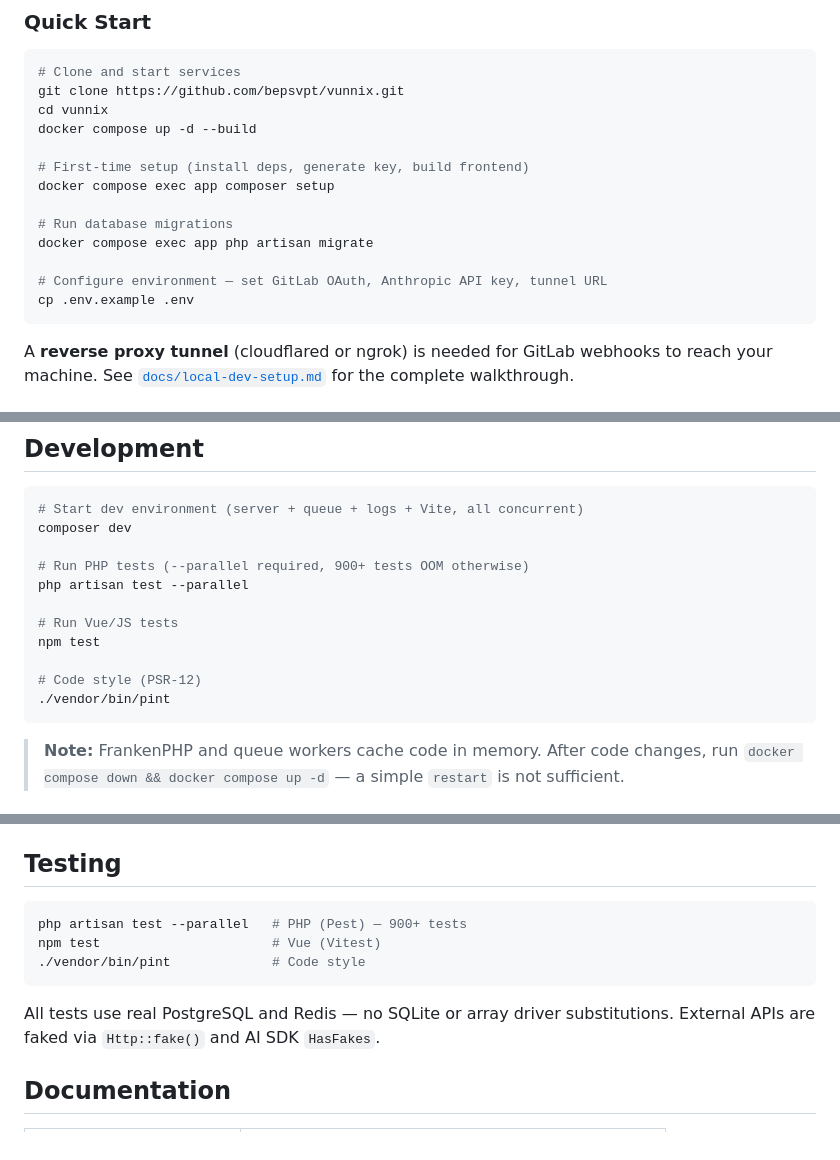
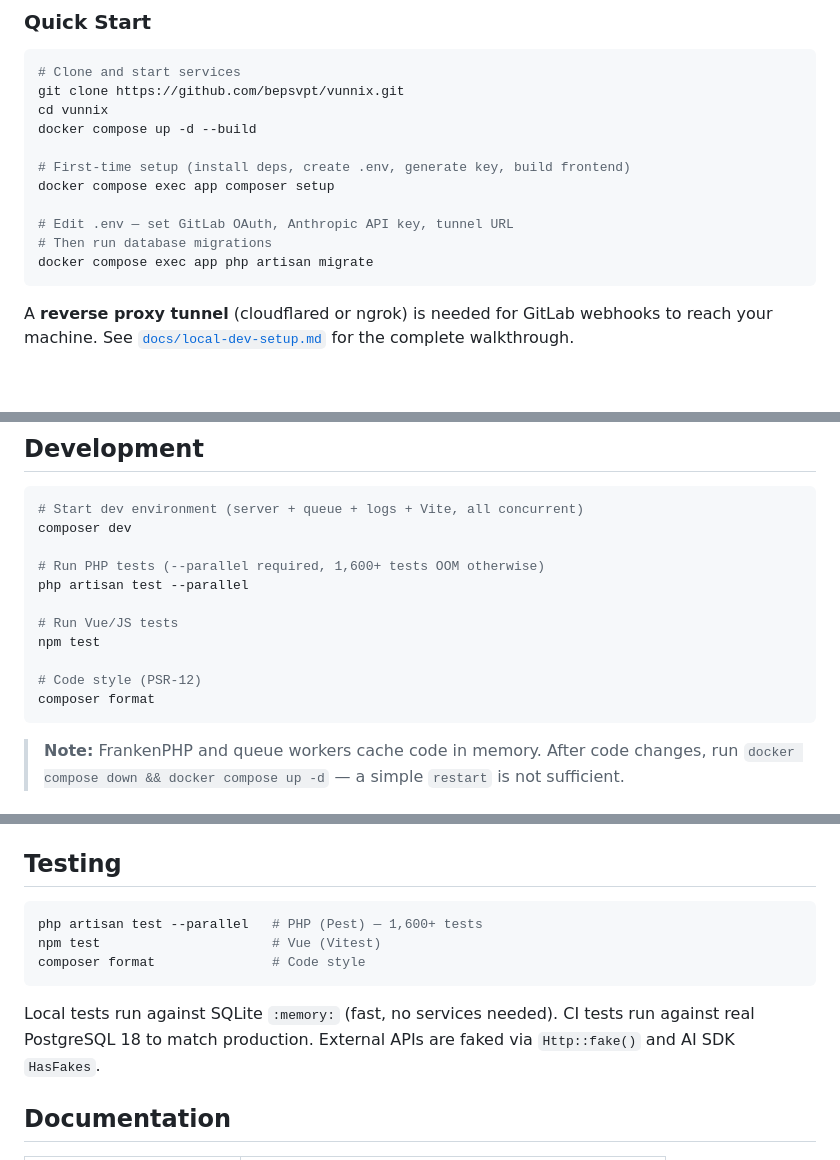
Before and after one commit to bepsvpt/vunnix, a Markdown page: README.md, 3 parts joined by grey strips. GitHub-like rendering; blank space fills up the shorter version.

Commit message:
Fix inaccuracies in README and CLAUDE.md
- Fix incorrect claim that all tests use real PostgreSQL/Redis — local
  tests use SQLite :memory:, only CI uses PostgreSQL 18
- Update test count from 900+ to 1,600+ (actual: 1,649)
- Fix Quick Start .env ordering — remove cp that overwrites the .env
  and APP_KEY that composer setup already created
- Replace ./vendor/bin/pint with composer format for consistency
- Update CLAUDE.md tech stack from Laravel 11 to Laravel 12 (v12.51.0)

Co-Authored-By: Claude Opus 4.6 <noreply@anthropic.com>

````diff
--- a/README.md
+++ b/README.md
@@ -56,14 +56,12 @@ git clone https://github.com/bepsvpt/vunnix.git
 cd vunnix
 docker compose up -d --build
 
-# First-time setup (install deps, generate key, build frontend)
+# First-time setup (install deps, create .env, generate key, build frontend)
 docker compose exec app composer setup
 
-# Run database migrations
+# Edit .env — set GitLab OAuth, Anthropic API key, tunnel URL
+# Then run database migrations
 docker compose exec app php artisan migrate
-
-# Configure environment — set GitLab OAuth, Anthropic API key, tunnel URL
-cp .env.example .env
 ```
 
 A **reverse proxy tunnel** (cloudflared or ngrok) is needed for GitLab webhooks to reach your machine. See [`docs/local-dev-setup.md`](docs/local-dev-setup.md) for the complete walkthrough.
@@ -82,14 +80,14 @@ See [`docs/project-setup.md`](docs/project-setup.md) for CI template integration
 # Start dev environment (server + queue + logs + Vite, all concurrent)
 composer dev
 
-# Run PHP tests (--parallel required, 900+ tests OOM otherwise)
+# Run PHP tests (--parallel required, 1,600+ tests OOM otherwise)
 php artisan test --parallel
 
 # Run Vue/JS tests
 npm test
 
 # Code style (PSR-12)
-./vendor/bin/pint
+composer format
 ```
 
 > **Note:** FrankenPHP and queue workers cache code in memory. After code changes, run `docker compose down && docker compose up -d` — a simple `restart` is not sufficient.
@@ -114,12 +112,12 @@ See [`docs/deployment.md`](docs/deployment.md) for backup/restore, upgrades, and
 ## Testing
 
 ```bash
-php artisan test --parallel   # PHP (Pest) — 900+ tests
+php artisan test --parallel   # PHP (Pest) — 1,600+ tests
 npm test                      # Vue (Vitest)
-./vendor/bin/pint             # Code style
+composer format               # Code style
 ```
 
-All tests use real PostgreSQL and Redis — no SQLite or array driver substitutions. External APIs are faked via `Http::fake()` and AI SDK `HasFakes`.
+Local tests run against SQLite `:memory:` (fast, no services needed). CI tests run against real PostgreSQL 18 to match production. External APIs are faked via `Http::fake()` and AI SDK `HasFakes`.
 
 ## Documentation
 
````
Also changed, not shown: CLAUDE.md (+1 -1 lines).
